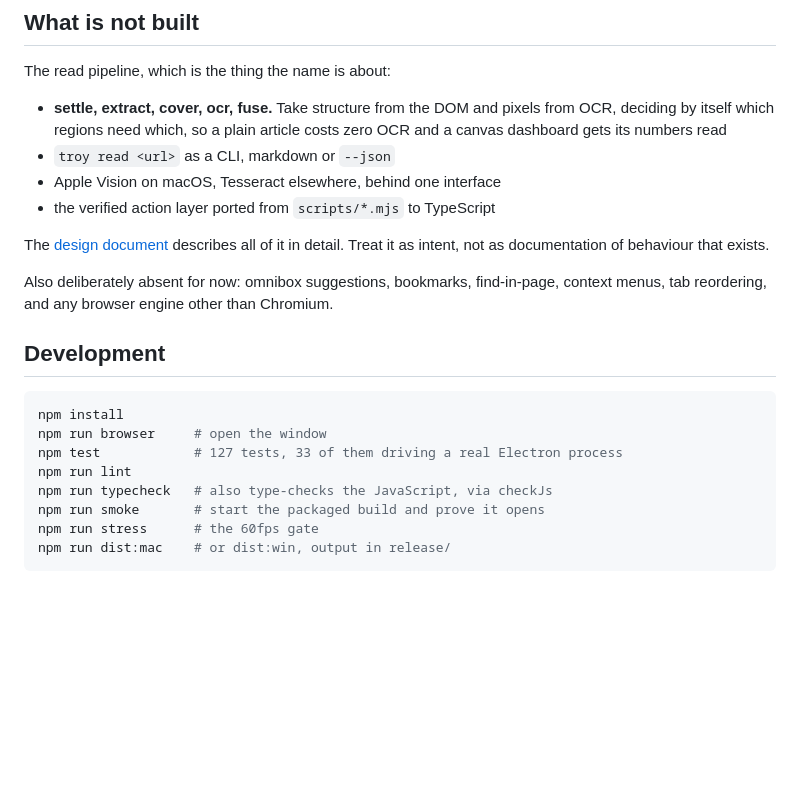
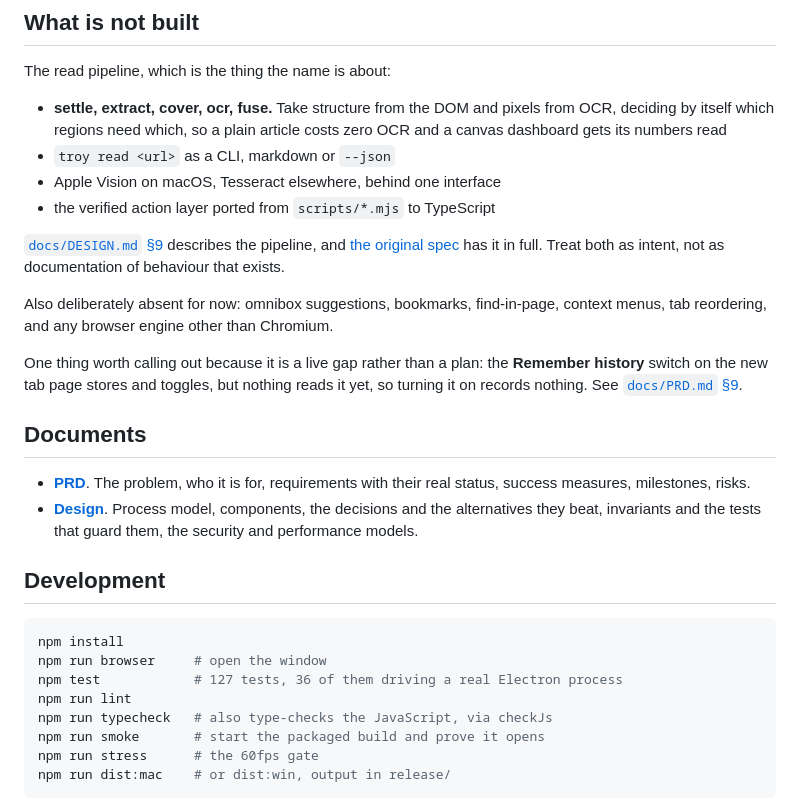
Before and after one commit to velofy/troy, a Markdown page: README.md, the part around one of its changes. Drawn GitHub-style; blank space fills up the shorter version.

````diff
--- a/README.md
+++ b/README.md
@@ -139,19 +141,32 @@ The read pipeline, which is the thing the name is about:
 - Apple Vision on macOS, Tesseract elsewhere, behind one interface
 - the verified action layer ported from `scripts/*.mjs` to TypeScript
 
-The [design document](docs/superpowers/specs/2026-08-07-troy-design.md) describes
-all of it in detail. Treat it as intent, not as documentation of behaviour that
-exists.
+[`docs/DESIGN.md` §9](docs/DESIGN.md) describes the pipeline, and
+[the original spec](docs/superpowers/specs/2026-08-07-troy-design.md) has it in
+full. Treat both as intent, not as documentation of behaviour that exists.
 
 Also deliberately absent for now: omnibox suggestions, bookmarks, find-in-page,
 context menus, tab reordering, and any browser engine other than Chromium.
+
+One thing worth calling out because it is a live gap rather than a plan: the
+**Remember history** switch on the new tab page stores and toggles, but nothing
+reads it yet, so turning it on records nothing. See
+[`docs/PRD.md` §9](docs/PRD.md).
+
+## Documents
+
+- [**PRD**](docs/PRD.md). The problem, who it is for, requirements with their
+  real status, success measures, milestones, risks.
+- [**Design**](docs/DESIGN.md). Process model, components, the decisions and the
+  alternatives they beat, invariants and the tests that guard them, the security
+  and performance models.
 
 ## Development
 
 ```sh
 npm install
 npm run browser     # open the window
-npm test            # 127 tests, 33 of them driving a real Electron process
+npm test            # 127 tests, 36 of them driving a real Electron process
 npm run lint
 npm run typecheck   # also type-checks the JavaScript, via checkJs
 npm run smoke       # start the packaged build and prove it opens
````
Also changed, not shown: other parts of README.md (+3 -1 lines), docs/DESIGN.md (added, +345 -0 lines), docs/PRD.md (added, +210 -0 lines).
